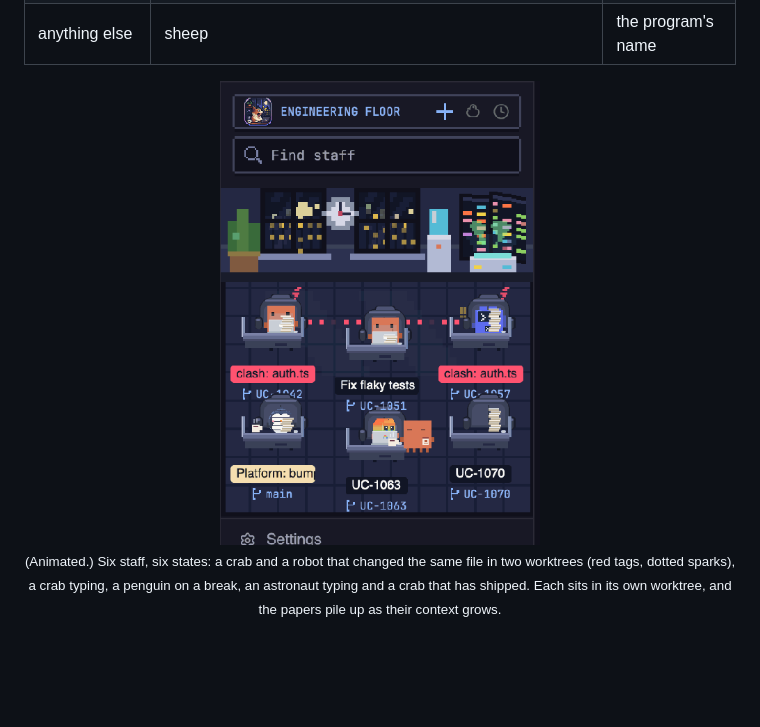
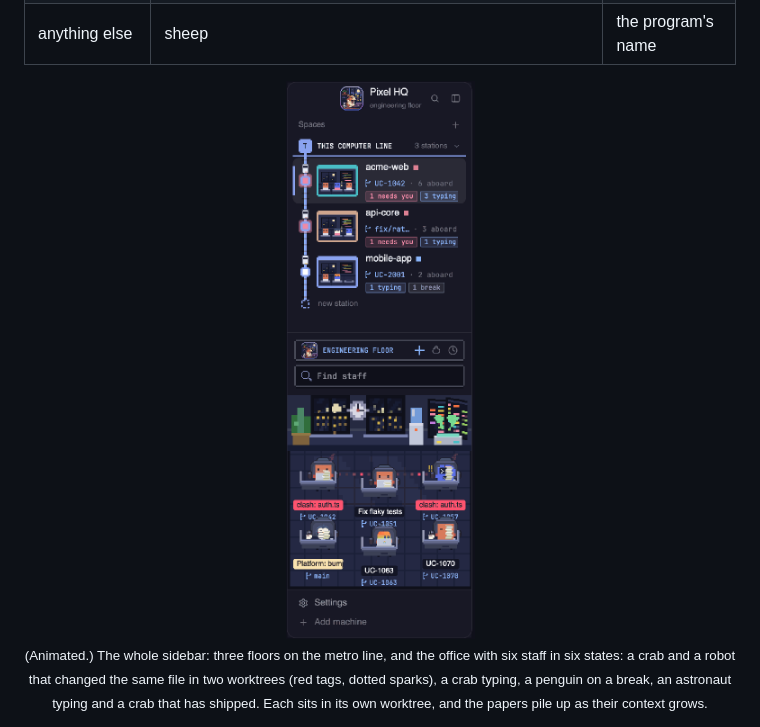
Before and after one commit to bnhan2710/pixel-hq, a Markdown page: README.md, the part around the change. Rendered like a GitHub page; pictures changed too: team.gif; blank space fills up the shorter version.

Commit message:
Team gif: the whole sidebar (metro line and office)

```diff
--- a/README.md
+++ b/README.md
@@ -55,8 +55,8 @@ One species per agent program, so you can tell who is who at a glance:
 | anything else | sheep | the program's name |
 
 <p align="center">
-  <img src="team.gif?v=1" alt="Six staff in six states: two clashing desks with red tags and a dotted line, a crab typing, a Codex robot waiting for you, an OpenCode penguin on a break, an Antigravity astronaut typing and a crab that has shipped, with branch tags and piles of papers" width="320"><br>
-  <sub>(Animated.) Six staff, six states: a crab and a robot that changed the same file in two worktrees (red tags, dotted sparks), a crab typing, a penguin on a break, an astronaut typing and a crab that has shipped. Each sits in its own worktree, and the papers pile up as their context grows.</sub>
+  <img src="team.gif?v=2" alt="The whole sidebar in motion: the metro line of floors and the office with six staff in six states: two clashing desks with red tags and a dotted line, a crab typing, a Codex robot waiting for you, an OpenCode penguin on a break, an Antigravity astronaut typing and a crab that has shipped, with branch tags and piles of papers" width="320"><br>
+  <sub>(Animated.) The whole sidebar: three floors on the metro line, and the office with six staff in six states: a crab and a robot that changed the same file in two worktrees (red tags, dotted sparks), a crab typing, a penguin on a break, an astronaut typing and a crab that has shipped. Each sits in its own worktree, and the papers pile up as their context grows.</sub>
 </p>
 
 <p align="center">
```
Also changed, not shown: README.vi.md (+2 -2 lines).
